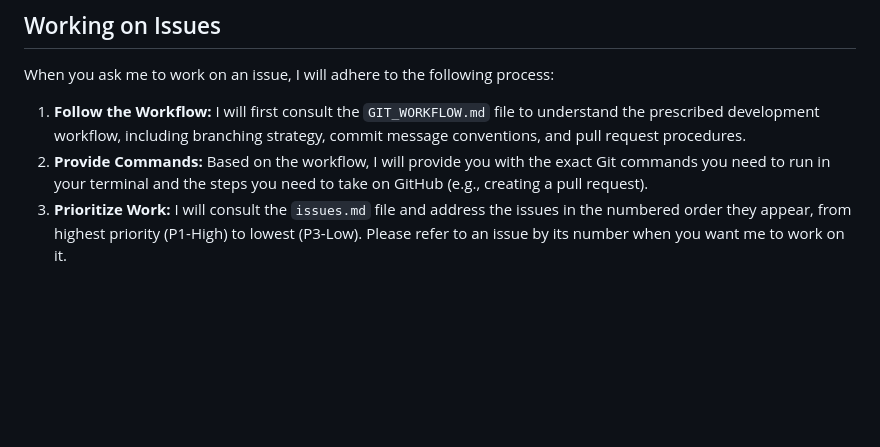
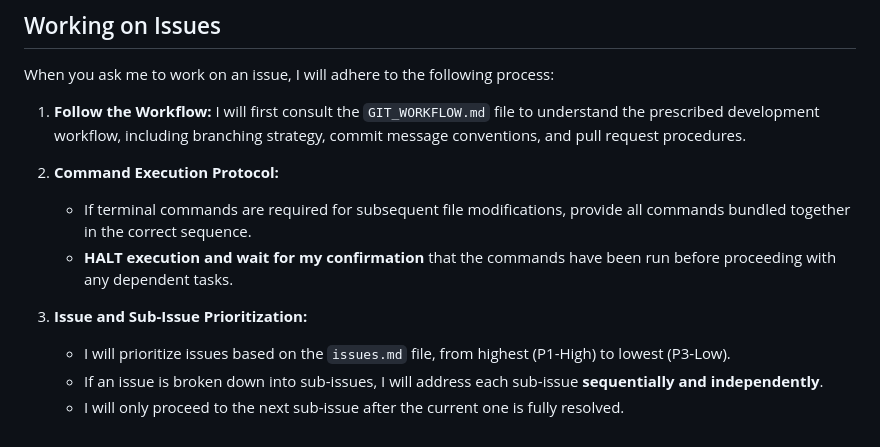
Before and after one commit to KirilMT/WeekendPlanningProject, a Markdown page: .github/AGENT.md, the part around the change. GitHub-like rendering; blank space fills up the shorter version.

Commit message:
docs: Enhance AGENT.md with detailed command execution and issue prioritization protocols

```diff
--- a/.github/AGENT.md
+++ b/.github/AGENT.md
@@ -83,5 +83,12 @@ When you ask me to work on a GitHub issue, please remember that I cannot access
 When you ask me to work on an issue, I will adhere to the following process:
 
 1.  **Follow the Workflow:** I will first consult the `GIT_WORKFLOW.md` file to understand the prescribed development workflow, including branching strategy, commit message conventions, and pull request procedures.
-2.  **Provide Commands:** Based on the workflow, I will provide you with the exact Git commands you need to run in your terminal and the steps you need to take on GitHub (e.g., creating a pull request).
-3.  **Prioritize Work:** I will consult the `issues.md` file and address the issues in the numbered order they appear, from highest priority (P1-High) to lowest (P3-Low). Please refer to an issue by its number when you want me to work on it.
+
+2.  **Command Execution Protocol:**
+    *   If terminal commands are required for subsequent file modifications, provide all commands bundled together in the correct sequence.
+    *   **HALT execution and wait for my confirmation** that the commands have been run before proceeding with any dependent tasks.
+
+3.  **Issue and Sub-Issue Prioritization:**
+    *   I will prioritize issues based on the `issues.md` file, from highest (P1-High) to lowest (P3-Low).
+    *   If an issue is broken down into sub-issues, I will address each sub-issue **sequentially and independently**.
+    *   I will only proceed to the next sub-issue after the current one is fully resolved.
```
